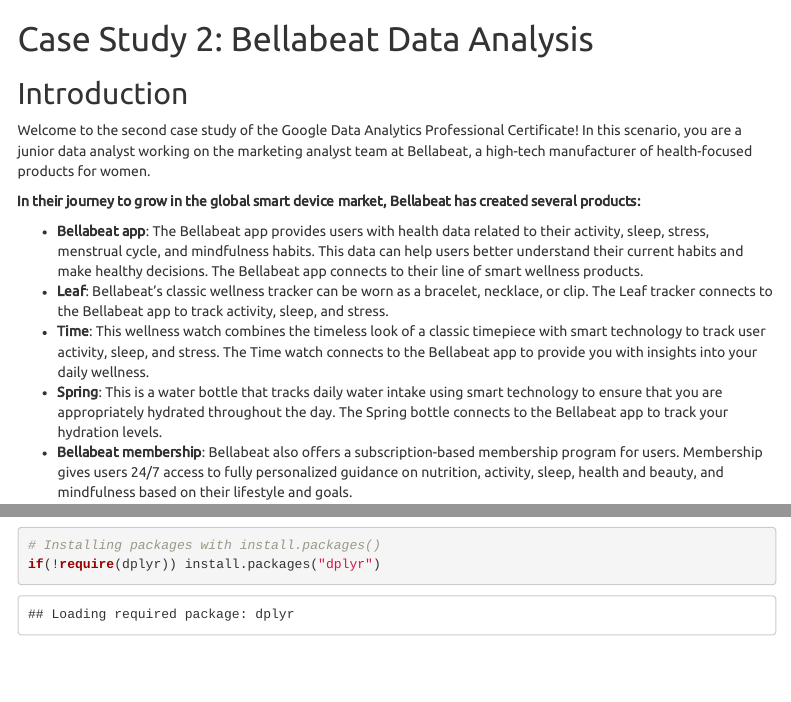
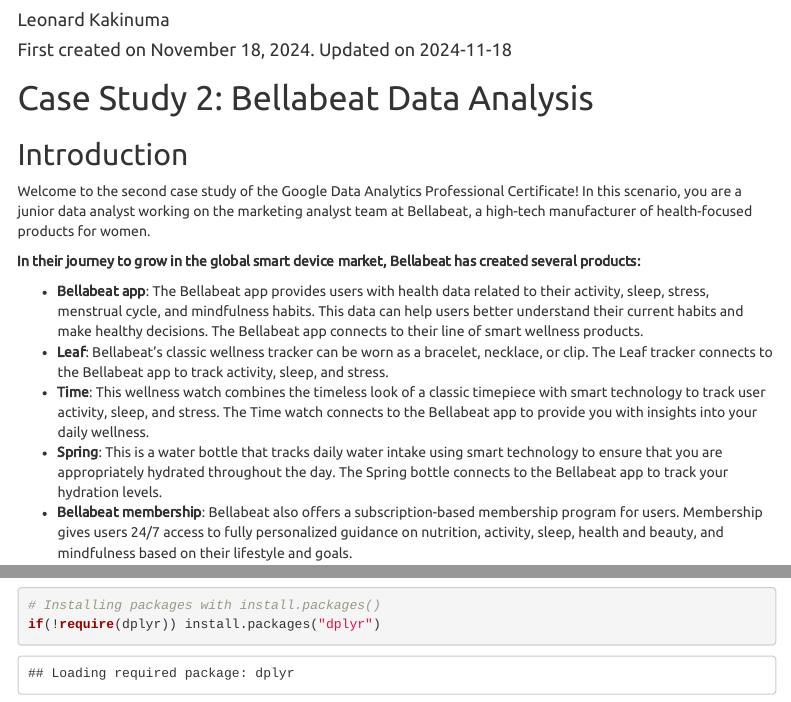
Before and after one commit to leonardwk/bellabeat, an R Markdown document (docs/index.Rmd): the page in a window 1100 px wide, from 60 px down, and a second part further down, joined at a grey line. Rendered offline with R 4.5, knitr and Pandoc, with nearby package versions; code that draws random numbers runs with fixed seeds of ours; some code elsewhere in the file could not run offline; menus at the side of the page are left out.

Commit message:
added author and date

```diff
--- a/docs/index.Rmd
+++ b/docs/index.Rmd
@@ -1,5 +1,7 @@
 ---
 title: "Bellabeat Case Study"
+author: "Leonard Kakinuma"
+date: '`r paste("First created on November 18, 2024. Updated on", Sys.Date())`'
 output:
   html_document:
     theme: united
```
Also changed, not shown: 1 other file.
